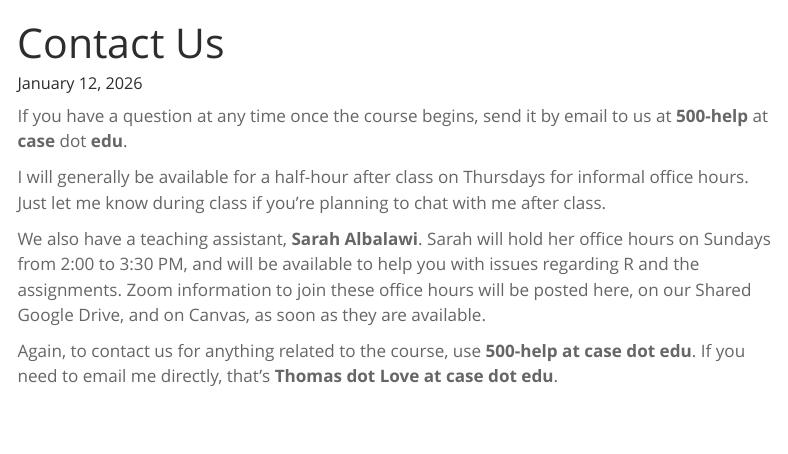
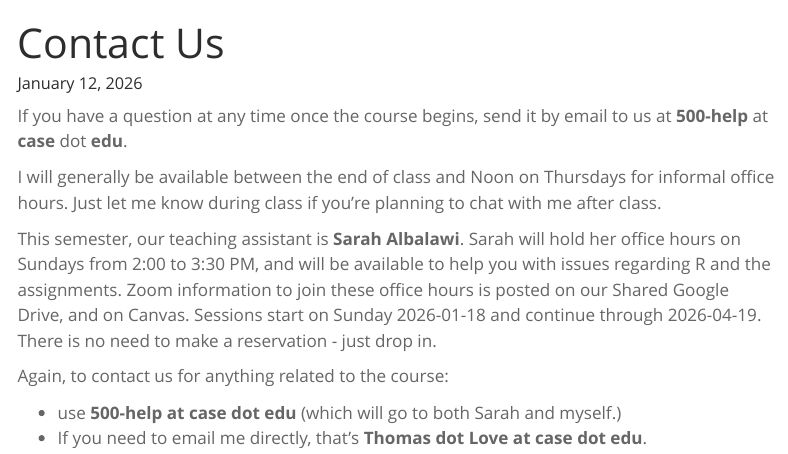
Before and after one commit to THOMASELOVE/500-2026, a Quarto document (contact.qmd): the page in a window 1100 px wide, from its top. Rendered offline with R 4.5, knitr and Pandoc in place of Quarto, with nearby package versions; menus at the side of the page are left out.

Commit message:
Update TA information.

```diff
--- a/contact.qmd
+++ b/contact.qmd
@@ -4,8 +4,11 @@ title: "Contact Us"
 
 If you have a question at any time once the course begins, send it by email to us at **500-help** at **case** dot **edu**.
 
-I will generally be available for a half-hour after class on Thursdays for informal office hours. Just let me know during class if you're planning to chat with me after class.
+I will generally be available between the end of class and Noon on Thursdays for informal office hours. Just let me know during class if you're planning to chat with me after class.
 
-We also have a teaching assistant, **Sarah Albalawi**. Sarah will hold her office hours on Sundays from 2:00 to 3:30 PM, and will be available to help you with issues regarding R and the assignments. Zoom information to join these office hours will be posted here, on our Shared Google Drive, and on Canvas, as soon as they are available.
+This semester, our teaching assistant is **Sarah Albalawi**. Sarah will hold her office hours on Sundays from 2:00 to 3:30 PM, and will be available to help you with issues regarding R and the assignments. Zoom information to join these office hours is posted on our Shared Google Drive, and on Canvas. Sessions start on Sunday 2026-01-18 and continue through 2026-04-19. There is no need to make a reservation - just drop in.
 
-Again, to contact us for anything related to the course, use **500-help at case dot edu**. If you need to email me directly, that's **Thomas dot Love at case dot edu**.
+Again, to contact us for anything related to the course:
+
+- use **500-help at case dot edu** (which will go to both Sarah and myself.)
+- If you need to email me directly, that's **Thomas dot Love at case dot edu**.
```
Also changed, not shown: calendar.qmd (+2 -1 lines), docs/search.json, 2 other files.
